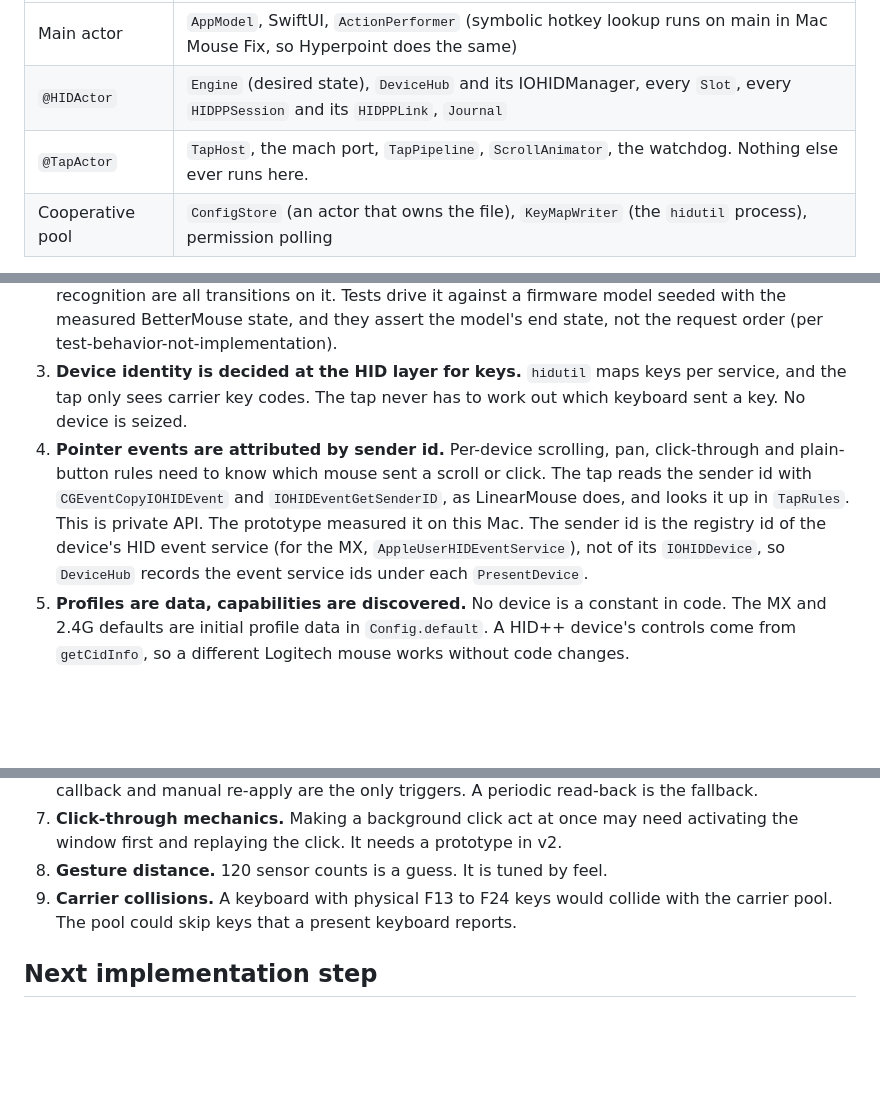
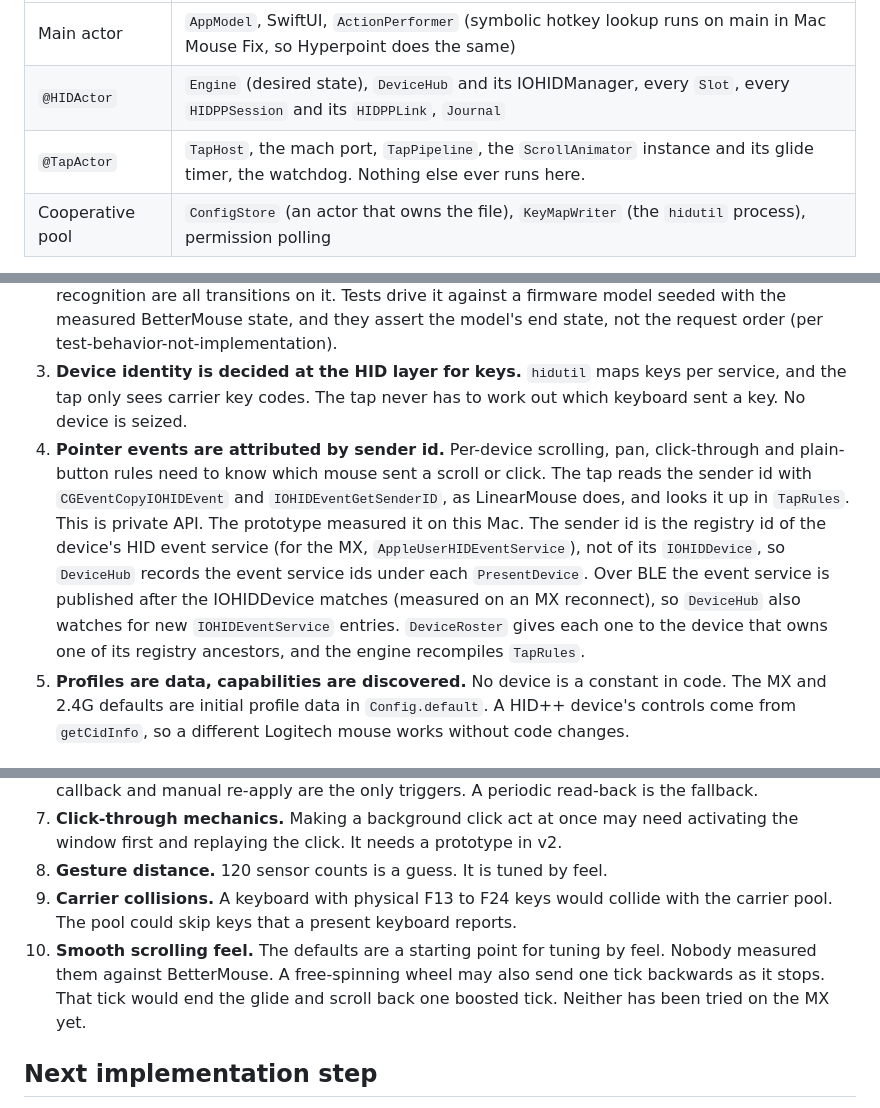
Before and after one commit to progremir/hyperpoint, a Markdown page: docs/architecture.md, 3 parts joined by grey strips. GitHub-like rendering; blank space fills up the shorter version.

```diff
--- a/docs/architecture.md
+++ b/docs/architecture.md
@@ -146,7 +147,7 @@ Each device-facing thread is a global actor whose executor is that thread's CFRu
 | --- | --- |
 | Main actor | `AppModel`, SwiftUI, `ActionPerformer` (symbolic hotkey lookup runs on main in Mac Mouse Fix, so Hyperpoint does the same) |
 | `@HIDActor` | `Engine` (desired state), `DeviceHub` and its IOHIDManager, every `Slot`, every `HIDPPSession` and its `HIDPPLink`, `Journal` |
-| `@TapActor` | `TapHost`, the mach port, `TapPipeline`, `ScrollAnimator`, the watchdog. Nothing else ever runs here. |
+| `@TapActor` | `TapHost`, the mach port, `TapPipeline`, the `ScrollAnimator` instance and its glide timer, the watchdog. Nothing else ever runs here. |
 | Cooperative pool | `ConfigStore` (an actor that owns the file), `KeyMapWriter` (the `hidutil` process), permission polling |
 
 State crosses only as immutable `Sendable` values.
@@ -167,7 +168,7 @@ There is no lock and no shared mutable object. Config has one owner, `ConfigStor
 1. **One reconcile path.** Every trigger calls `slot.invalidate(reason)`. `ApplyScheduler` gives each device one writer and collapses triggers that arrive mid-apply into one follow-up. Every write is absolute, so running an apply twice, or after a crash halfway, ends in the same state (per make-operations-idempotent).
 2. **The HID++ conversation is a value.** `HIDPPLink` takes bytes and time and returns bytes, events and a deadline. Discovery, writes, read-back, retries, notifications, button edges and gesture recognition are all transitions on it. Tests drive it against a firmware model seeded with the measured BetterMouse state, and they assert the model's end state, not the request order (per test-behavior-not-implementation).
 3. **Device identity is decided at the HID layer for keys.** `hidutil` maps keys per service, and the tap only sees carrier key codes. The tap never has to work out which keyboard sent a key. No device is seized.
-4. **Pointer events are attributed by sender id.** Per-device scrolling, pan, click-through and plain-button rules need to know which mouse sent a scroll or click. The tap reads the sender id with `CGEventCopyIOHIDEvent` and `IOHIDEventGetSenderID`, as LinearMouse does, and looks it up in `TapRules`. This is private API. The prototype measured it on this Mac. The sender id is the registry id of the device's HID event service (for the MX, `AppleUserHIDEventService`), not of its `IOHIDDevice`, so `DeviceHub` records the event service ids under each `PresentDevice`.
+4. **Pointer events are attributed by sender id.** Per-device scrolling, pan, click-through and plain-button rules need to know which mouse sent a scroll or click. The tap reads the sender id with `CGEventCopyIOHIDEvent` and `IOHIDEventGetSenderID`, as LinearMouse does, and looks it up in `TapRules`. This is private API. The prototype measured it on this Mac. The sender id is the registry id of the device's HID event service (for the MX, `AppleUserHIDEventService`), not of its `IOHIDDevice`, so `DeviceHub` records the event service ids under each `PresentDevice`. Over BLE the event service is published after the IOHIDDevice matches (measured on an MX reconnect), so `DeviceHub` also watches for new `IOHIDEventService` entries. `DeviceRoster` gives each one to the device that owns one of its registry ancestors, and the engine recompiles `TapRules`.
 5. **Profiles are data, capabilities are discovered.** No device is a constant in code. The MX and 2.4G defaults are initial profile data in `Config.default`. A HID++ device's controls come from `getCidInfo`, so a different Logitech mouse works without code changes.
 
 ### Invariants and boundaries
@@ -252,6 +277,7 @@ Each of these is settled by a prototype before the code that depends on it, not
 7. **Click-through mechanics.** Making a background click act at once may need activating the window first and replaying the click. It needs a prototype in v2.
 8. **Gesture distance.** 120 sensor counts is a guess. It is tuned by feel.
 9. **Carrier collisions.** A keyboard with physical F13 to F24 keys would collide with the carrier pool. The pool could skip keys that a present keyboard reports.
+10. **Smooth scrolling feel.** The defaults are a starting point for tuning by feel. Nobody measured them against BetterMouse. A free-spinning wheel may also send one tick backwards as it stops. That tick would end the glide and scroll back one boosted tick. Neither has been tried on the MX yet.
 
 ## Next implementation step
 
```
Also changed, not shown: other parts of docs/architecture.md (+32 -4 lines).
